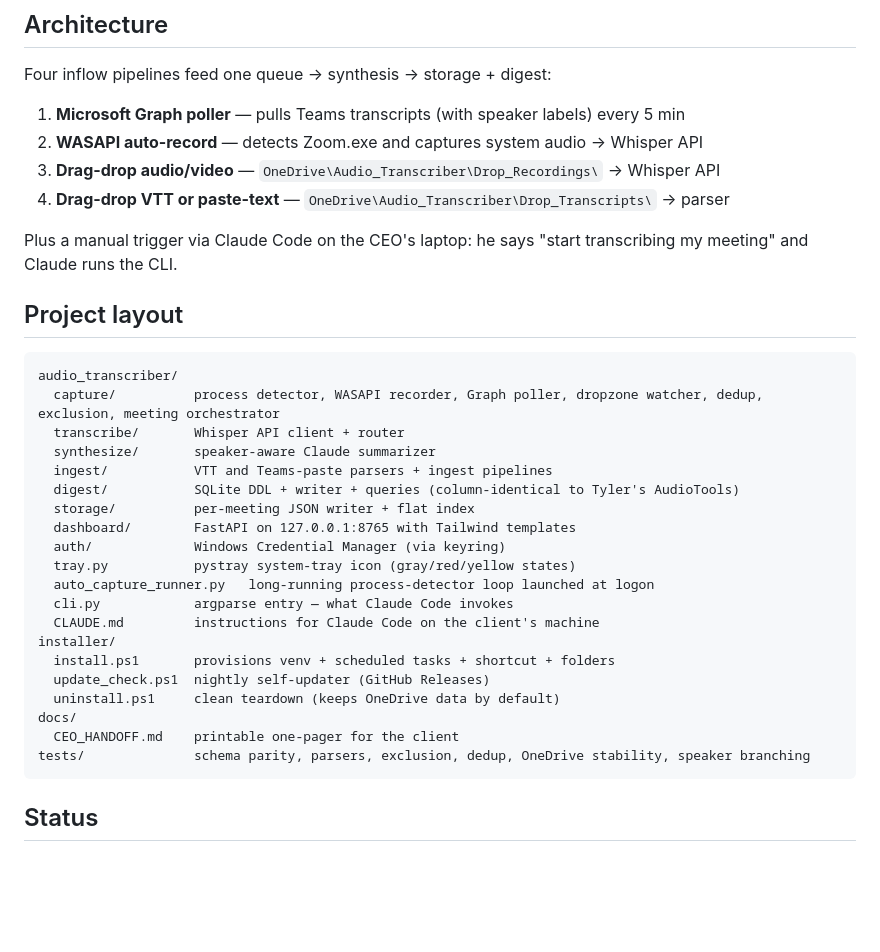
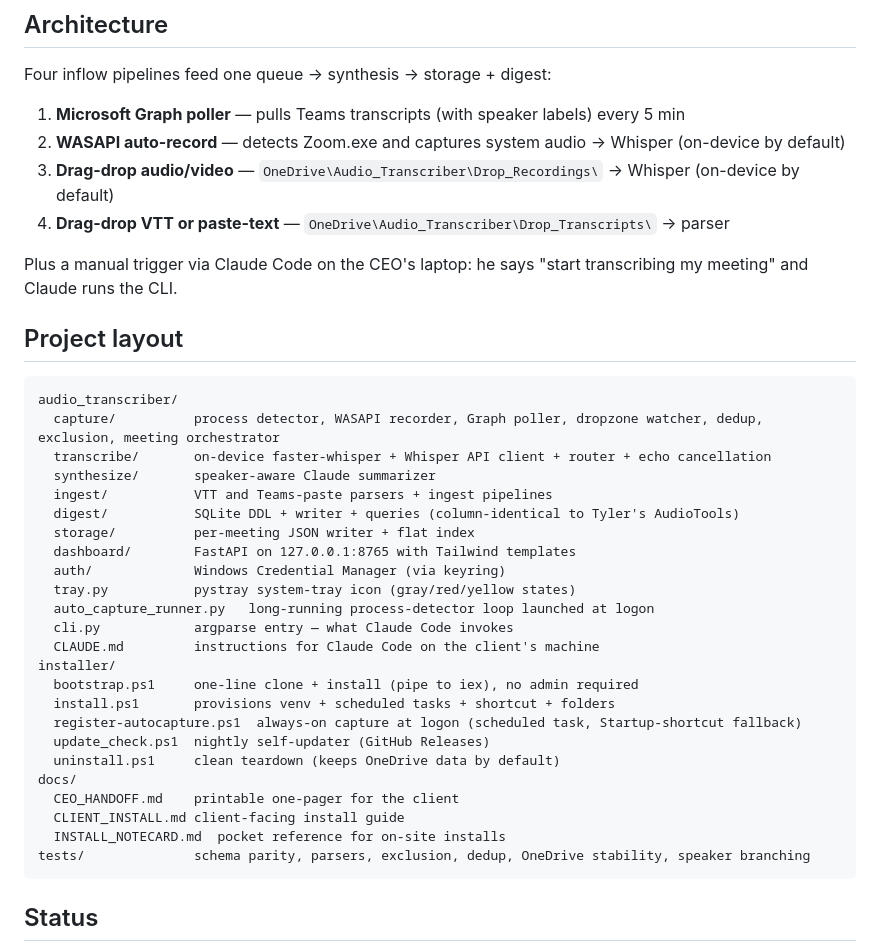
Before and after one commit to tthompson0808/audio-transcriber, a Markdown page: README.md, the part around the change. Rendered like a GitHub page; blank space fills up the shorter version.

Commit message:
docs: sync README layout and transcription path with current repo state
- installer/: add bootstrap.ps1 and register-autocapture.ps1 (both tracked, undocumented)
- docs/: add CLIENT_INSTALL.md and INSTALL_NOTECARD.md (both tracked, undocumented)
- transcribe: on-device faster-whisper is the default engine since v0.2.0 (keyless
  Option B); Whisper API is now the opt-in cloud path, not the only one

Automated by doc-drift agent.

````diff
--- a/README.md
+++ b/README.md
@@ -6,8 +6,8 @@ Windows port of Tyler's macOS AudioTools, deployable to non-technical clients (i
 
 Four inflow pipelines feed one queue → synthesis → storage + digest:
 1. **Microsoft Graph poller** — pulls Teams transcripts (with speaker labels) every 5 min
-2. **WASAPI auto-record** — detects Zoom.exe and captures system audio → Whisper API
-3. **Drag-drop audio/video** — `OneDrive\Audio_Transcriber\Drop_Recordings\` → Whisper API
+2. **WASAPI auto-record** — detects Zoom.exe and captures system audio → Whisper (on-device by default)
+3. **Drag-drop audio/video** — `OneDrive\Audio_Transcriber\Drop_Recordings\` → Whisper (on-device by default)
 4. **Drag-drop VTT or paste-text** — `OneDrive\Audio_Transcriber\Drop_Transcripts\` → parser
 
 Plus a manual trigger via Claude Code on the CEO's laptop: he says "start transcribing my meeting" and Claude runs the CLI.
@@ -17,7 +17,7 @@ Plus a manual trigger via Claude Code on the CEO's laptop: he says "start transc
 ```
 audio_transcriber/
   capture/          process detector, WASAPI recorder, Graph poller, dropzone watcher, dedup, exclusion, meeting orchestrator
-  transcribe/       Whisper API client + router
+  transcribe/       on-device faster-whisper + Whisper API client + router + echo cancellation
   synthesize/       speaker-aware Claude summarizer
   ingest/           VTT and Teams-paste parsers + ingest pipelines
   digest/           SQLite DDL + writer + queries (column-identical to Tyler's AudioTools)
@@ -29,11 +29,15 @@ audio_transcriber/
   cli.py            argparse entry — what Claude Code invokes
   CLAUDE.md         instructions for Claude Code on the client's machine
 installer/
+  bootstrap.ps1     one-line clone + install (pipe to iex), no admin required
   install.ps1       provisions venv + scheduled tasks + shortcut + folders
+  register-autocapture.ps1  always-on capture at logon (scheduled task, Startup-shortcut fallback)
   update_check.ps1  nightly self-updater (GitHub Releases)
   uninstall.ps1     clean teardown (keeps OneDrive data by default)
 docs/
   CEO_HANDOFF.md    printable one-pager for the client
+  CLIENT_INSTALL.md client-facing install guide
+  INSTALL_NOTECARD.md  pocket reference for on-site installs
 tests/              schema parity, parsers, exclusion, dedup, OneDrive stability, speaker branching
 ```
 
````
